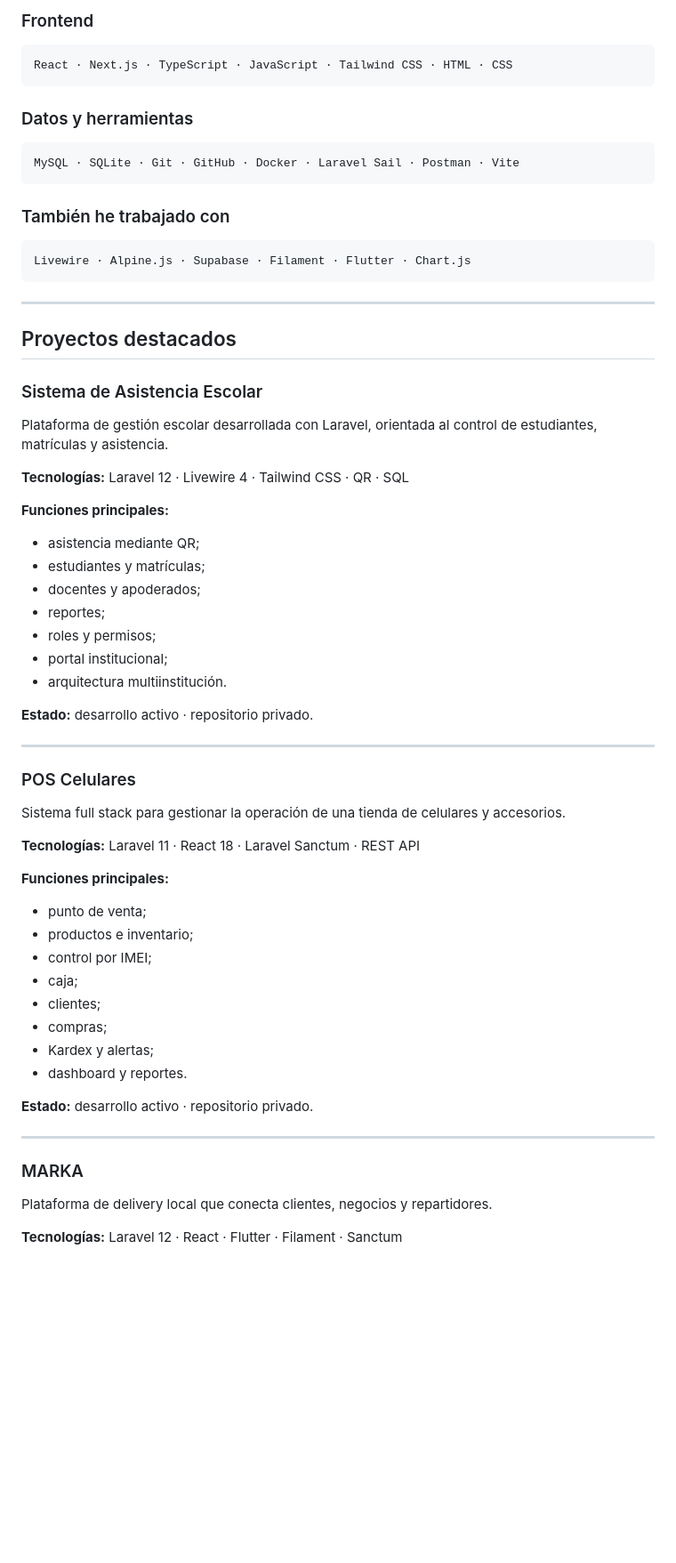
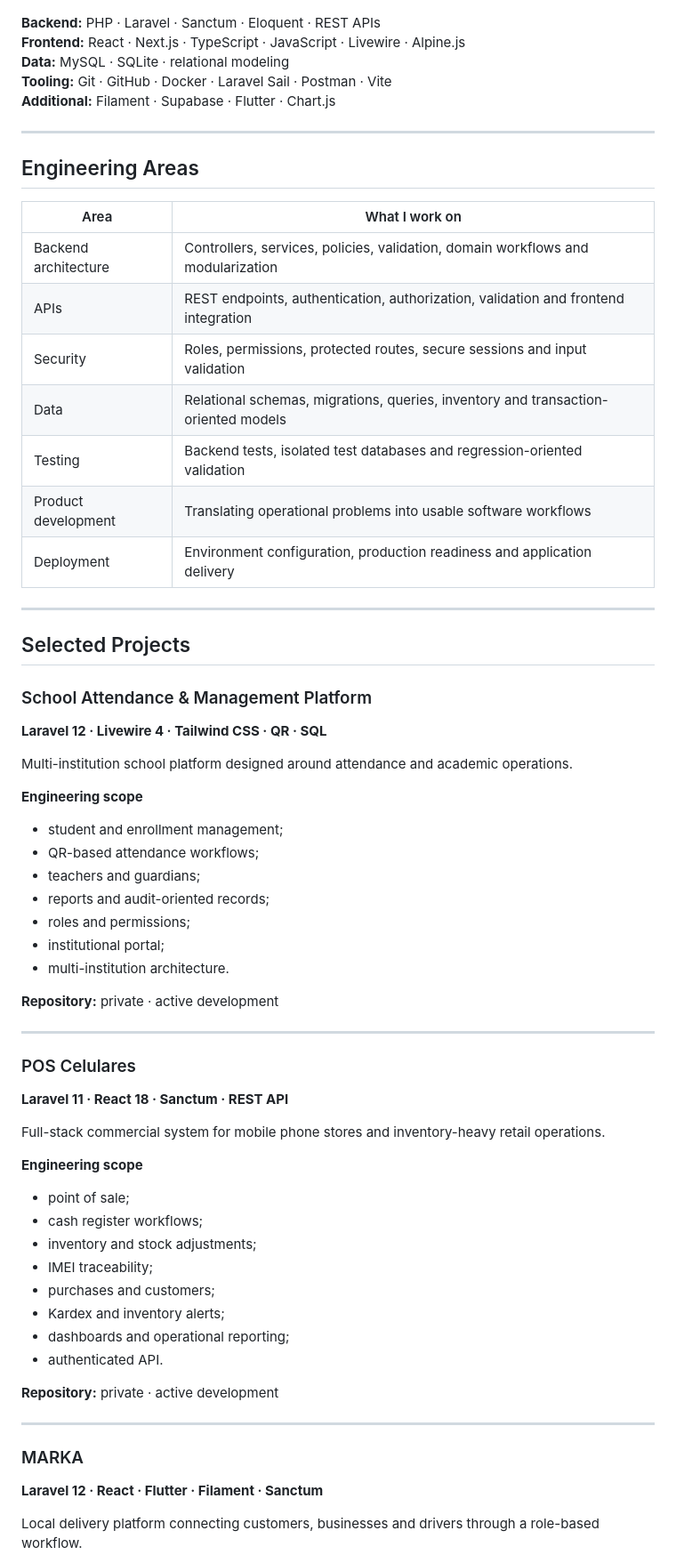
Before and after one commit to SAUL-LEON-GUTIERREZ/SAUL-LEON-GUTIERREZ, a Markdown page: README.md, the part around one of its changes. Shown at 89% size. Rendered like a GitHub page; blank space fills up the shorter version.

````diff
--- a/README.md
+++ b/README.md
@@ -36,68 +48,72 @@ PHP · Laravel · REST APIs · Laravel Sanctum · Eloquent ORM
 
-### Frontend
+</div>
 
-```text
-React · Next.js · TypeScript · JavaScript · Tailwind CSS · HTML · CSS
-```
-
-### Datos y herramientas
-
-```text
-MySQL · SQLite · Git · GitHub · Docker · Laravel Sail · Postman · Vite
-```
-
-### También he trabajado con
-
-```text
-Livewire · Alpine.js · Supabase · Filament · Flutter · Chart.js
-```
+**Backend:** PHP · Laravel · Sanctum · Eloquent · REST APIs
+**Frontend:** React · Next.js · TypeScript · JavaScript · Livewire · Alpine.js
+**Data:** MySQL · SQLite · relational modeling
+**Tooling:** Git · GitHub · Docker · Laravel Sail · Postman · Vite
+**Additional:** Filament · Supabase · Flutter · Chart.js
 
 ---
 
-## Proyectos destacados
+## Engineering Areas
 
-### Sistema de Asistencia Escolar
+| Area | What I work on |
+|---|---|
+| Backend architecture | Controllers, services, policies, validation, domain workflows and modularization |
+| APIs | REST endpoints, authentication, authorization, validation and frontend integration |
+| Security | Roles, permissions, protected routes, secure sessions and input validation |
+| Data | Relational schemas, migrations, queries, inventory and transaction-oriented models |
+| Testing | Backend tests, isolated test databases and regression-oriented validation |
+| Product development | Translating operational problems into usable software workflows |
+| Deployment | Environment configuration, production readiness and application delivery |
 
-Plataforma de gestión escolar desarrollada con Laravel, orientada al control de estudiantes, matrículas y asistencia.
+---
 
-**Tecnologías:** Laravel 12 · Livewire 4 · Tailwind CSS · QR · SQL
+## Selected Projects
 
-**Funciones principales:**
-- asistencia mediante QR;
-- estudiantes y matrículas;
-- docentes y apoderados;
-- reportes;
-- roles y permisos;
-- portal institucional;
-- arquitectura multiinstitución.
+### School Attendance & Management Platform
 
-**Estado:** desarrollo activo · repositorio privado.
+**Laravel 12 · Livewire 4 · Tailwind CSS · QR · SQL**
+
+Multi-institution school platform designed around attendance and academic operations.
+
+**Engineering scope**
+- student and enrollment management;
+- QR-based attendance workflows;
+- teachers and guardians;
+- reports and audit-oriented records;
+- roles and permissions;
+- institutional portal;
+- multi-institution architecture.
+
+**Repository:** private · active development
 
 ---
 
 ### POS Celulares
 
-Sistema full stack para gestionar la operación de una tienda de celulares y accesorios.
+**Laravel 11 · React 18 · Sanctum · REST API**
 
-**Tecnologías:** Laravel 11 · React 18 · Laravel Sanctum · REST API
+Full-stack commercial system for mobile phone stores and inventory-heavy retail operations.
 
-**Funciones principales:**
-- punto de venta;
-- productos e inventario;
-- control por IMEI;
-- caja;
-- clientes;
-- compras;
-- Kardex y alertas;
-- dashboard y reportes.
+**Engineering scope**
+- point of sale;
+- cash register workflows;
+- inventory and stock adjustments;
+- IMEI traceability;
+- purchases and customers;
+- Kardex and inventory alerts;
+- dashboards and operational reporting;
+- authenticated API.
 
-**Estado:** desarrollo activo · repositorio privado.
+**Repository:** private · active development
 
 ---
 
 ### MARKA
 
-Plataforma de delivery local que conecta clientes, negocios y repartidores.
+**Laravel 12 · React · Flutter · Filament · Sanctum**
 
-**Tecnologías:** Laravel 12 · React · Flutter · Filament · Sanctum
+Local delivery platform connecting customers, businesses and drivers through a role-based workflow.
 
````
Also changed, not shown: other parts of README.md (+95 -59 lines).
